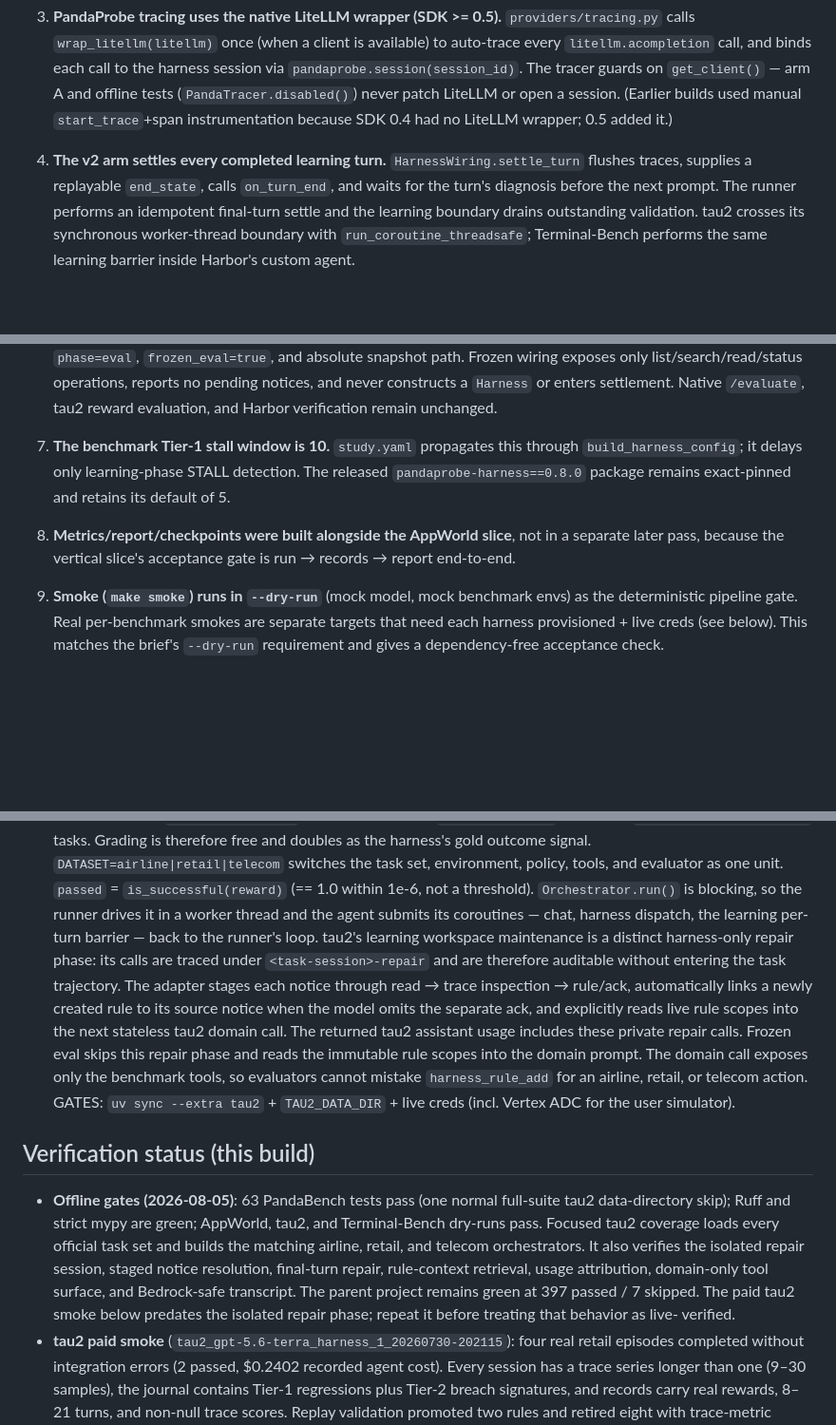
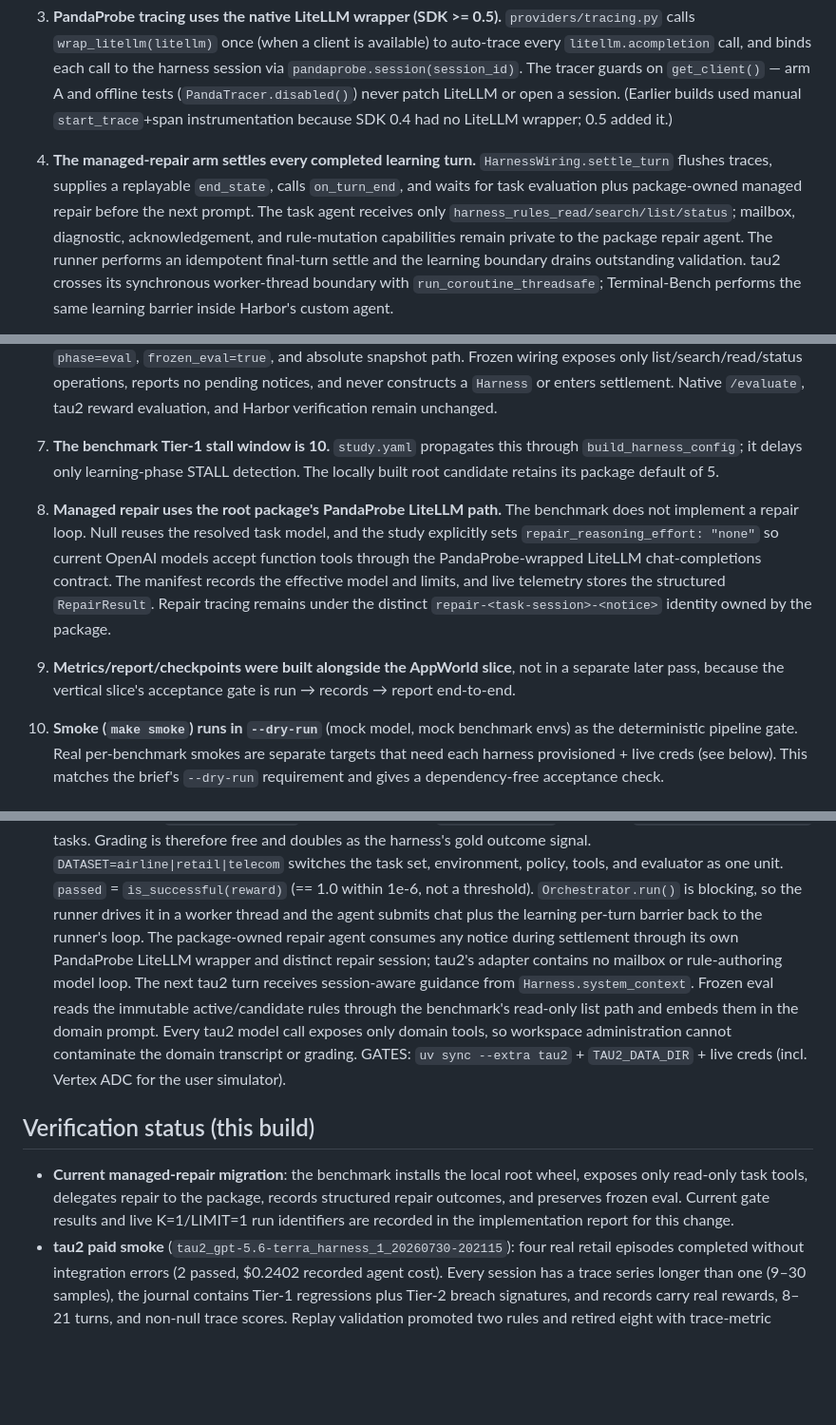
Before and after one commit to chirpz-ai/pandaprobe-harness, a Markdown page: benchmarks/IMPLEMENTATION_NOTES.md, 3 parts joined by grey strips. Shown at 95% size. GitHub-like rendering; blank space fills up the shorter version.

Commit message:
Document managed repair in benchmark implementation notes.

```diff
--- a/benchmarks/IMPLEMENTATION_NOTES.md
+++ b/benchmarks/IMPLEMENTATION_NOTES.md
@@ -41,10 +44,14 @@ building. Read alongside `RUNNING.md`.
    LiteLLM or open a session. (Earlier builds used manual `start_trace`+span
    instrumentation because SDK 0.4 had no LiteLLM wrapper; 0.5 added it.)
 
-4. **The v2 arm settles every completed learning turn.** `HarnessWiring.settle_turn`
+4. **The managed-repair arm settles every completed learning turn.**
+   `HarnessWiring.settle_turn`
    flushes traces, supplies a replayable `end_state`, calls `on_turn_end`, and waits
-   for the turn's diagnosis before the next prompt. The runner performs an idempotent
-   final-turn settle and the learning boundary drains outstanding validation. tau2
+   for task evaluation plus package-owned managed repair before the next prompt. The
+   task agent receives only `harness_rules_read/search/list/status`; mailbox,
+   diagnostic, acknowledgement, and rule-mutation capabilities remain private to the
+   package repair agent. The runner performs an idempotent final-turn settle and the
+   learning boundary drains outstanding validation. tau2
    crosses its synchronous worker-thread boundary with `run_coroutine_threadsafe`;
    Terminal-Bench performs the same learning barrier inside Harbor's custom agent.
 
@@ -65,14 +72,22 @@ building. Read alongside `RUNNING.md`.
    reward evaluation, and Harbor verification remain unchanged.
 
 7. **The benchmark Tier-1 stall window is 10.** `study.yaml` propagates this through
-   `build_harness_config`; it delays only learning-phase STALL detection. The released
-   `pandaprobe-harness==0.8.0` package remains exact-pinned and retains its default of 5.
+   `build_harness_config`; it delays only learning-phase STALL detection. The locally
+   built root candidate retains its package default of 5.
 
-8. **Metrics/report/checkpoints were built alongside the AppWorld slice**, not in a
+8. **Managed repair uses the root package's PandaProbe LiteLLM path.** The benchmark
+   does not implement a repair loop. Null reuses the resolved task model, and the
+   study explicitly sets `repair_reasoning_effort: "none"` so current OpenAI models
+   accept function tools through the PandaProbe-wrapped LiteLLM chat-completions
+   contract. The manifest records the effective model and limits, and live telemetry
+   stores the structured `RepairResult`. Repair tracing remains under the distinct
+   `repair-<task-session>-<notice>` identity owned by the package.
+
+9. **Metrics/report/checkpoints were built alongside the AppWorld slice**, not in a
    separate later pass, because the vertical slice's acceptance gate is
    run → records → report end-to-end.
 
-9. **Smoke (`make smoke`) runs in `--dry-run`** (mock model, mock benchmark envs) as
+10. **Smoke (`make smoke`) runs in `--dry-run`** (mock model, mock benchmark envs) as
    the deterministic pipeline gate. Real per-benchmark smokes are separate targets
    that need each harness provisioned + live creds (see below). This matches the
    brief's `--dry-run` requirement and gives a dependency-free acceptance check.
@@ -156,31 +171,23 @@ paid live-model smokes for tau2 and Terminal-Bench.
   outcome signal. `DATASET=airline|retail|telecom` switches the task set, environment,
   policy, tools, and evaluator as one unit. `passed` = `is_successful(reward)` (== 1.0
   within 1e-6, not a threshold). `Orchestrator.run()` is blocking, so the runner drives
-  it in a worker thread and the agent submits its coroutines — chat, harness dispatch,
-  the learning per-turn barrier — back to the runner's loop. tau2's learning workspace maintenance is a
-  distinct harness-only repair phase: its calls are traced under `<task-session>-repair`
-  and are therefore auditable without entering the task trajectory. The adapter stages
-  each notice through read → trace inspection → rule/ack, automatically links a newly
-  created rule to its source notice when the model omits the separate ack, and explicitly
-  reads live rule scopes into the next stateless tau2 domain call. The returned tau2
-  assistant usage includes these private repair calls. Frozen eval skips this repair
-  phase and reads the immutable rule scopes into the domain prompt. The domain call exposes only the
-  benchmark tools, so evaluators cannot mistake `harness_rule_add` for an airline,
-  retail, or telecom action.
+  it in a worker thread and the agent submits chat plus the learning per-turn barrier
+  back to the runner's loop. The package-owned repair agent consumes any notice during
+  settlement through its own PandaProbe LiteLLM wrapper and distinct repair session;
+  tau2's adapter contains no mailbox or rule-authoring model loop. The next tau2 turn
+  receives session-aware guidance from `Harness.system_context`. Frozen eval reads the
+  immutable active/candidate rules through the benchmark's read-only list path and
+  embeds them in the domain prompt. Every tau2 model call exposes only domain tools, so
+  workspace administration cannot contaminate the domain transcript or grading.
   GATES: `uv sync --extra tau2` + `TAU2_DATA_DIR` + live creds (incl. Vertex ADC for
   the user simulator).
 
 ## Verification status (this build)
 
-- **Offline gates (2026-08-05)**: 63 PandaBench tests pass (one normal full-suite
-  tau2 data-directory skip); Ruff and strict mypy are green; AppWorld, tau2, and
-  Terminal-Bench dry-runs pass. Focused tau2 coverage loads every official task set and
-  builds the matching airline, retail, and telecom orchestrators. It also verifies the
-  isolated repair session, staged notice resolution, final-turn repair, rule-context
-  retrieval, usage attribution, domain-only tool surface, and Bedrock-safe transcript.
-  The parent project remains green at 397 passed / 7 skipped. The paid tau2 smoke below
-  predates the isolated repair phase; repeat it before treating that behavior as live-
-  verified.
+- **Current managed-repair migration**: the benchmark installs the local root wheel,
+  exposes only read-only task tools, delegates repair to the package, records structured
+  repair outcomes, and preserves frozen eval. Current gate results and live K=1/LIMIT=1
+  run identifiers are recorded in the implementation report for this change.
 - **tau2 paid smoke** (`tau2_gpt-5.6-terra_harness_1_20260730-202115`): four real
   retail episodes completed without integration errors (2 passed, $0.2402 recorded
   agent cost). Every session has a trace series longer than one (9–30 samples), the
```
Also changed, not shown: other parts of benchmarks/IMPLEMENTATION_NOTES.md (+4 -1 lines).
